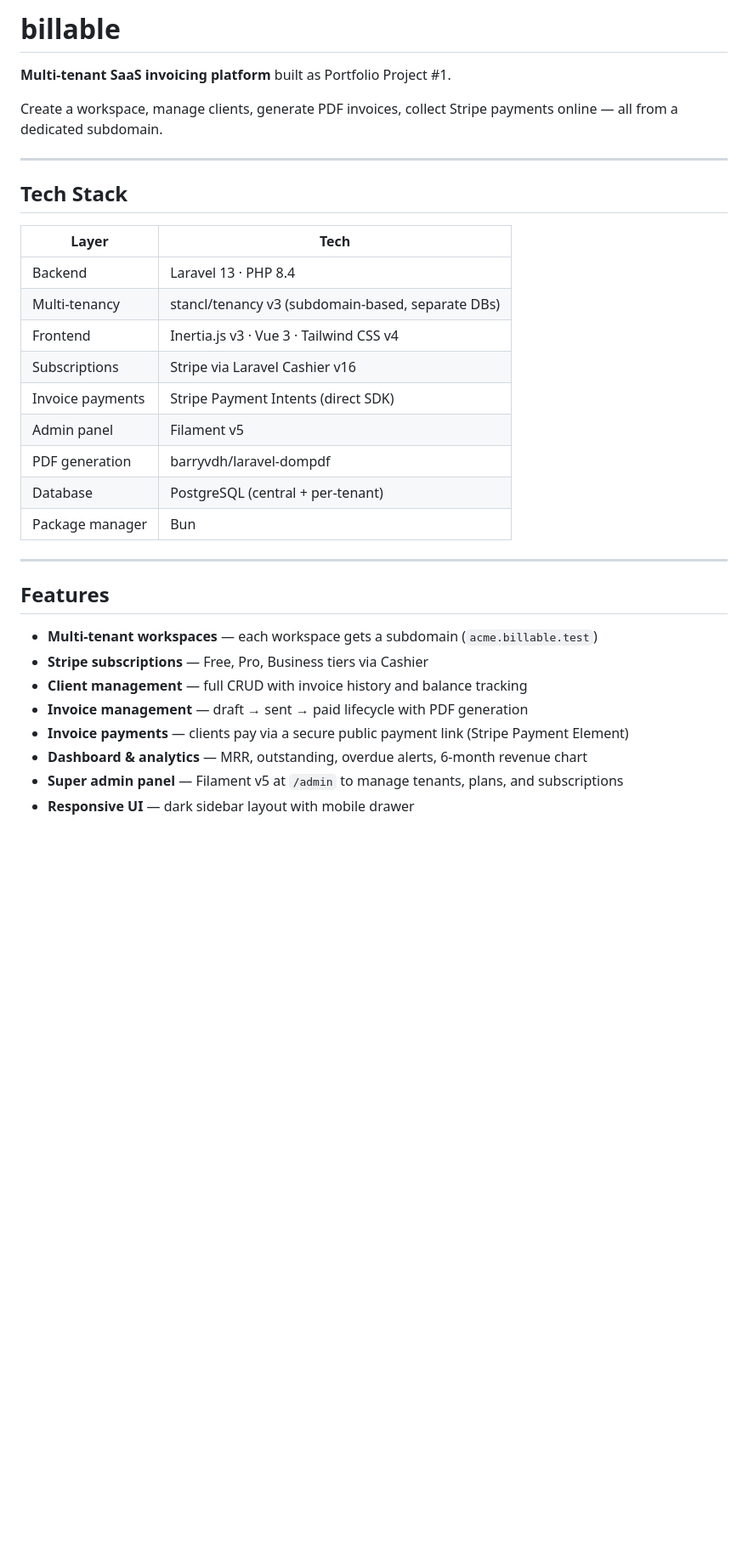
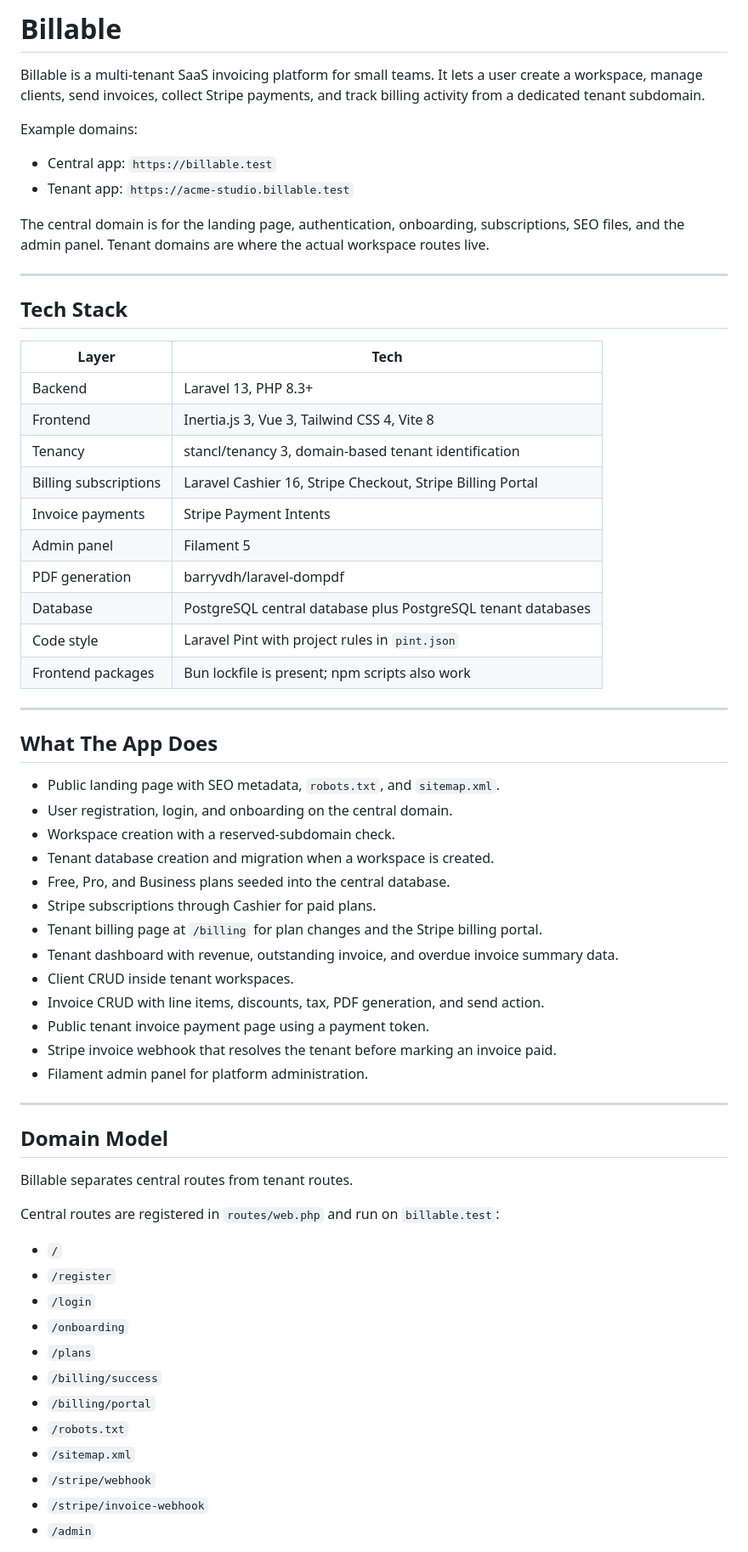
Before and after one commit to syahmidev/billable, a Markdown page: README.md, the part around one of its changes. Shown at 85% size. Rendered like a GitHub page; blank space fills up the shorter version.

```diff
--- a/README.md
+++ b/README.md
@@ -1,34 +1,67 @@
-# billable
+# Billable
 
-**Multi-tenant SaaS invoicing platform** built as Portfolio Project #1.
+Billable is a multi-tenant SaaS invoicing platform for small teams. It lets a user create a workspace, manage clients, send invoices, collect Stripe payments, and track billing activity from a dedicated tenant subdomain.
 
-Create a workspace, manage clients, generate PDF invoices, collect Stripe payments online — all from a dedicated subdomain.
+Example domains:
+
+- Central app: `https://billable.test`
+- Tenant app: `https://acme-studio.billable.test`
+
+The central domain is for the landing page, authentication, onboarding, subscriptions, SEO files, and the admin panel. Tenant domains are where the actual workspace routes live.
 
 ---
 
 ## Tech Stack
 
 | Layer | Tech |
-|---|---|
-| Backend | Laravel 13 · PHP 8.4 |
-| Multi-tenancy | stancl/tenancy v3 (subdomain-based, separate DBs) |
-| Frontend | Inertia.js v3 · Vue 3 · Tailwind CSS v4 |
-| Subscriptions | Stripe via Laravel Cashier v16 |
-| Invoice payments | Stripe Payment Intents (direct SDK) |
-| Admin panel | Filament v5 |
+| --- | --- |
+| Backend | Laravel 13, PHP 8.3+ |
+| Frontend | Inertia.js 3, Vue 3, Tailwind CSS 4, Vite 8 |
+| Tenancy | stancl/tenancy 3, domain-based tenant identification |
+| Billing subscriptions | Laravel Cashier 16, Stripe Checkout, Stripe Billing Portal |
+| Invoice payments | Stripe Payment Intents |
+| Admin panel | Filament 5 |
 | PDF generation | barryvdh/laravel-dompdf |
-| Database | PostgreSQL (central + per-tenant) |
-| Package manager | Bun |
+| Database | PostgreSQL central database plus PostgreSQL tenant databases |
+| Code style | Laravel Pint with project rules in `pint.json` |
+| Frontend packages | Bun lockfile is present; npm scripts also work |
 
 ---
 
-## Features
+## What The App Does
 
-- **Multi-tenant workspaces** — each workspace gets a subdomain (`acme.billable.test`)
-- **Stripe subscriptions** — Free, Pro, Business tiers via Cashier
-- **Client management** — full CRUD with invoice history and balance tracking
-- **Invoice management** — draft → sent → paid lifecycle with PDF generation
-- **Invoice payments** — clients pay via a secure public payment link (Stripe Payment Element)
-- **Dashboard & analytics** — MRR, outstanding, overdue alerts, 6-month revenue chart
-- **Super admin panel** — Filament v5 at `/admin` to manage tenants, plans, and subscriptions
-- **Responsive UI** — dark sidebar layout with mobile drawer
+- Public landing page with SEO metadata, `robots.txt`, and `sitemap.xml`.
+- User registration, login, and onboarding on the central domain.
+- Workspace creation with a reserved-subdomain check.
+- Tenant database creation and migration when a workspace is created.
+- Free, Pro, and Business plans seeded into the central database.
+- Stripe subscriptions through Cashier for paid plans.
+- Tenant billing page at `/billing` for plan changes and the Stripe billing portal.
+- Tenant dashboard with revenue, outstanding invoice, and overdue invoice summary data.
+- Client CRUD inside tenant workspaces.
+- Invoice CRUD with line items, discounts, tax, PDF generation, and send action.
+- Public tenant invoice payment page using a payment token.
+- Stripe invoice webhook that resolves the tenant before marking an invoice paid.
+- Filament admin panel for platform administration.
+
+---
+
+## Domain Model
+
+Billable separates central routes from tenant routes.
+
+Central routes are registered in `routes/web.php` and run on `billable.test`:
+
+- `/`
+- `/register`
+- `/login`
+- `/onboarding`
+- `/plans`
+- `/billing/success`
+- `/billing/portal`
+- `/robots.txt`
+- `/sitemap.xml`
+- `/stripe/webhook`
+- `/stripe/invoice-webhook`
+- `/admin`
+
```
Also changed, not shown: other parts of README.md (+178 -59 lines).
